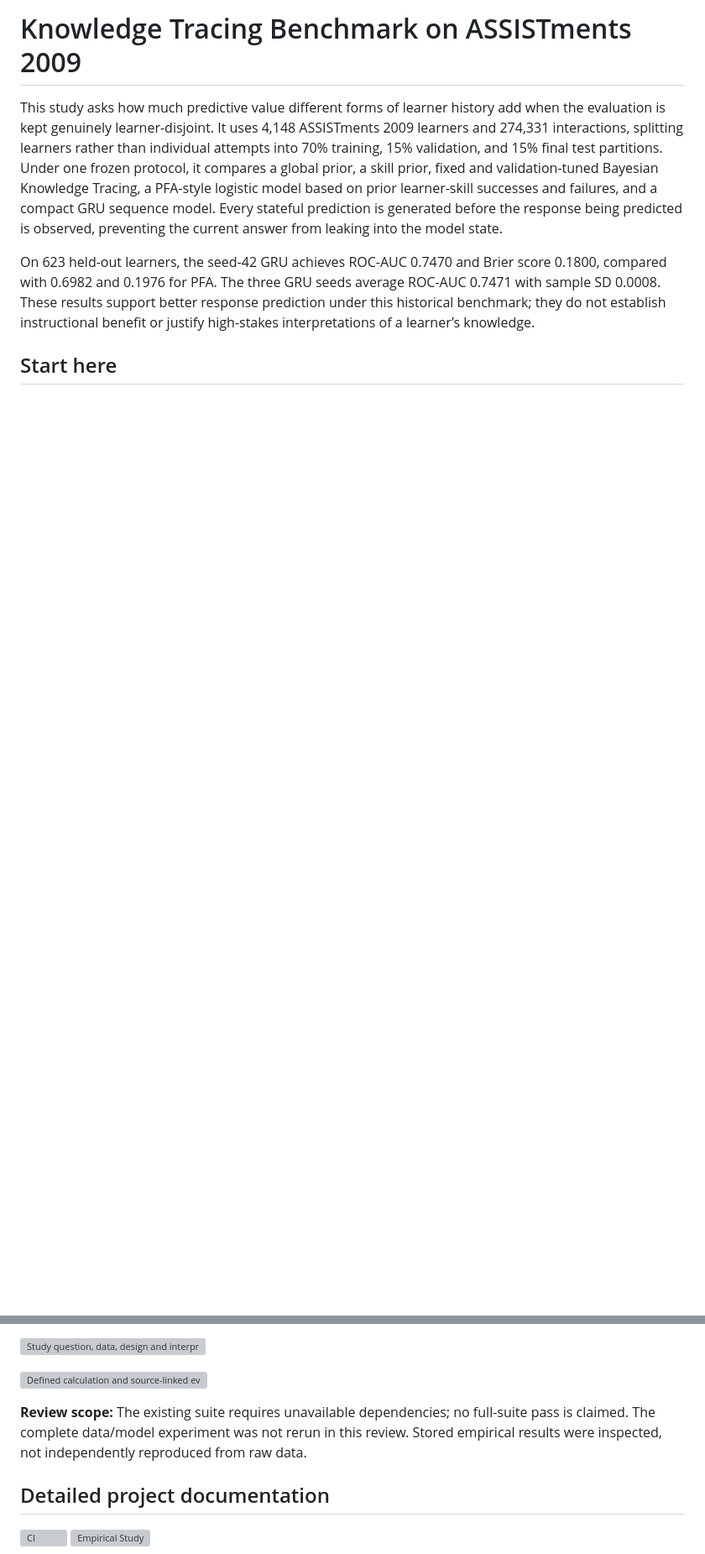
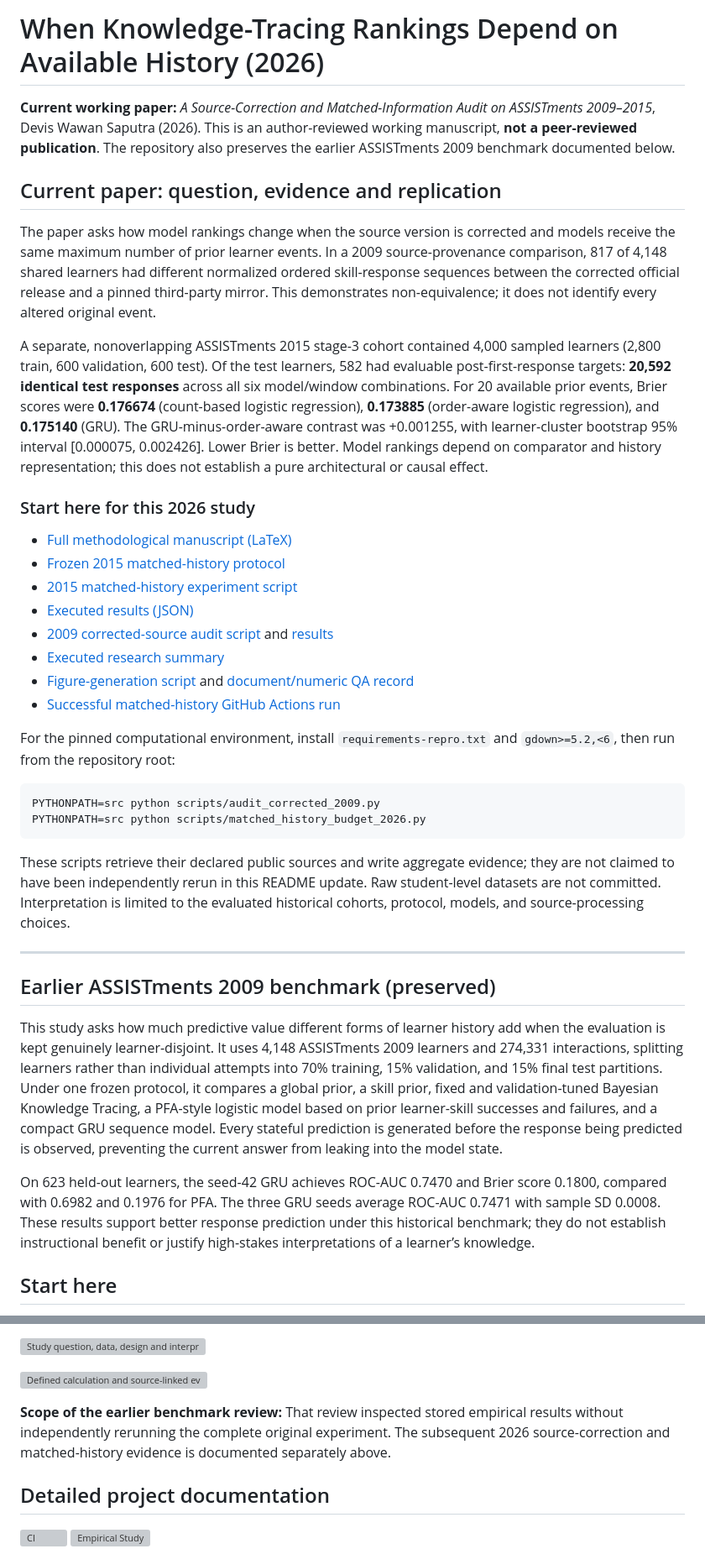
Before and after one commit to devissaputra/knowledge_tracing_benchmark, a Markdown page: README.md, 2 parts joined by grey strips. Shown at 84% size. Drawn GitHub-style; blank space fills up the shorter version; grey boxes are pictures that could not be loaded.

Commit message:
docs: align README with verified 2026 Paper 1 evidence

````diff
--- a/README.md
+++ b/README.md
@@ -1,4 +1,36 @@
-# Knowledge Tracing Benchmark on ASSISTments 2009
+# When Knowledge-Tracing Rankings Depend on Available History (2026)
+
+**Current working paper:** *A Source-Correction and Matched-Information Audit on ASSISTments 2009–2015*, Devis Wawan Saputra (2026). This is an author-reviewed working manuscript, **not a peer-reviewed publication**. The repository also preserves the earlier ASSISTments 2009 benchmark documented below.
+
+## Current paper: question, evidence and replication
+
+The paper asks how model rankings change when the source version is corrected and models receive the same maximum number of prior learner events. In a 2009 source-provenance comparison, 817 of 4,148 shared learners had different normalized ordered skill-response sequences between the corrected official release and a pinned third-party mirror. This demonstrates non-equivalence; it does not identify every altered original event.
+
+A separate, nonoverlapping ASSISTments 2015 stage-3 cohort contained 4,000 sampled learners (2,800 train, 600 validation, 600 test). Of the test learners, 582 had evaluable post-first-response targets: **20,592 identical test responses** across all six model/window combinations. For 20 available prior events, Brier scores were **0.176674** (count-based logistic regression), **0.173885** (order-aware logistic regression), and **0.175140** (GRU). The GRU-minus-order-aware contrast was +0.001255, with learner-cluster bootstrap 95% interval [0.000075, 0.002426]. Lower Brier is better. Model rankings depend on comparator and history representation; this does not establish a pure architectural or causal effect.
+
+### Start here for this 2026 study
+
+- [Full methodological manuscript (LaTeX)](paper/main_methodological_2026.tex)
+- [Frozen 2015 matched-history protocol](METHODOLOGICAL_2026_PROTOCOL.md)
+- [2015 matched-history experiment script](scripts/matched_history_budget_2026.py)
+- [Executed results (JSON)](results/matched_history_budget_2026.json)
+- [2009 corrected-source audit script](scripts/audit_corrected_2009.py) and [results](results/official_2009_mirror_parity_audit.json)
+- [Executed research summary](paper/METHODOLOGICAL_2026_EXECUTED_RESULTS.md)
+- [Figure-generation script](paper/generate_figures.py) and [document/numeric QA record](paper/METHODOLOGICAL_2026_FINAL_QA.json)
+- [Successful matched-history GitHub Actions run](https://github.com/devissaputra/knowledge_tracing_benchmark/actions/runs/40310733288)
+
+For the pinned computational environment, install `requirements-repro.txt` and `gdown>=5.2,<6`, then run from the repository root:
+
+```bash
+PYTHONPATH=src python scripts/audit_corrected_2009.py
+PYTHONPATH=src python scripts/matched_history_budget_2026.py
+```
+
+These scripts retrieve their declared public sources and write aggregate evidence; they are not claimed to have been independently rerun in this README update. Raw student-level datasets are not committed. Interpretation is limited to the evaluated historical cohorts, protocol, models, and source-processing choices.
+
+---
+
+## Earlier ASSISTments 2009 benchmark (preserved)
 
 This study asks how much predictive value different forms of learner history add when the evaluation is kept genuinely learner-disjoint. It uses 4,148 ASSISTments 2009 learners and 274,331 interactions, splitting learners rather than individual attempts into 70% training, 15% validation, and 15% final test partitions. Under one frozen protocol, it compares a global prior, a skill prior, fixed and validation-tuned Bayesian Knowledge Tracing, a PFA-style logistic model based on prior learner-skill successes and failures, and a compact GRU sequence model. Every stateful prediction is generated before the response being predicted is observed, preventing the current answer from leaking into the model state.
 
@@ -15,7 +47,7 @@ On 623 held-out learners, the seed-42 GRU achieves ROC-AUC 0.7470 and Brier scor
 
 ![Defined calculation and source-linked evidence](assets/review_calculations.svg)
 
-**Review scope:** The existing suite requires unavailable dependencies; no full-suite pass is claimed. The complete data/model experiment was not rerun in this review. Stored empirical results were inspected, not independently reproduced from raw data.
+**Scope of the earlier benchmark review:** That review inspected stored empirical results without independently rerunning the complete original experiment. The subsequent 2026 source-correction and matched-history evidence is documented separately above.
 
 ## Detailed project documentation
 
````
